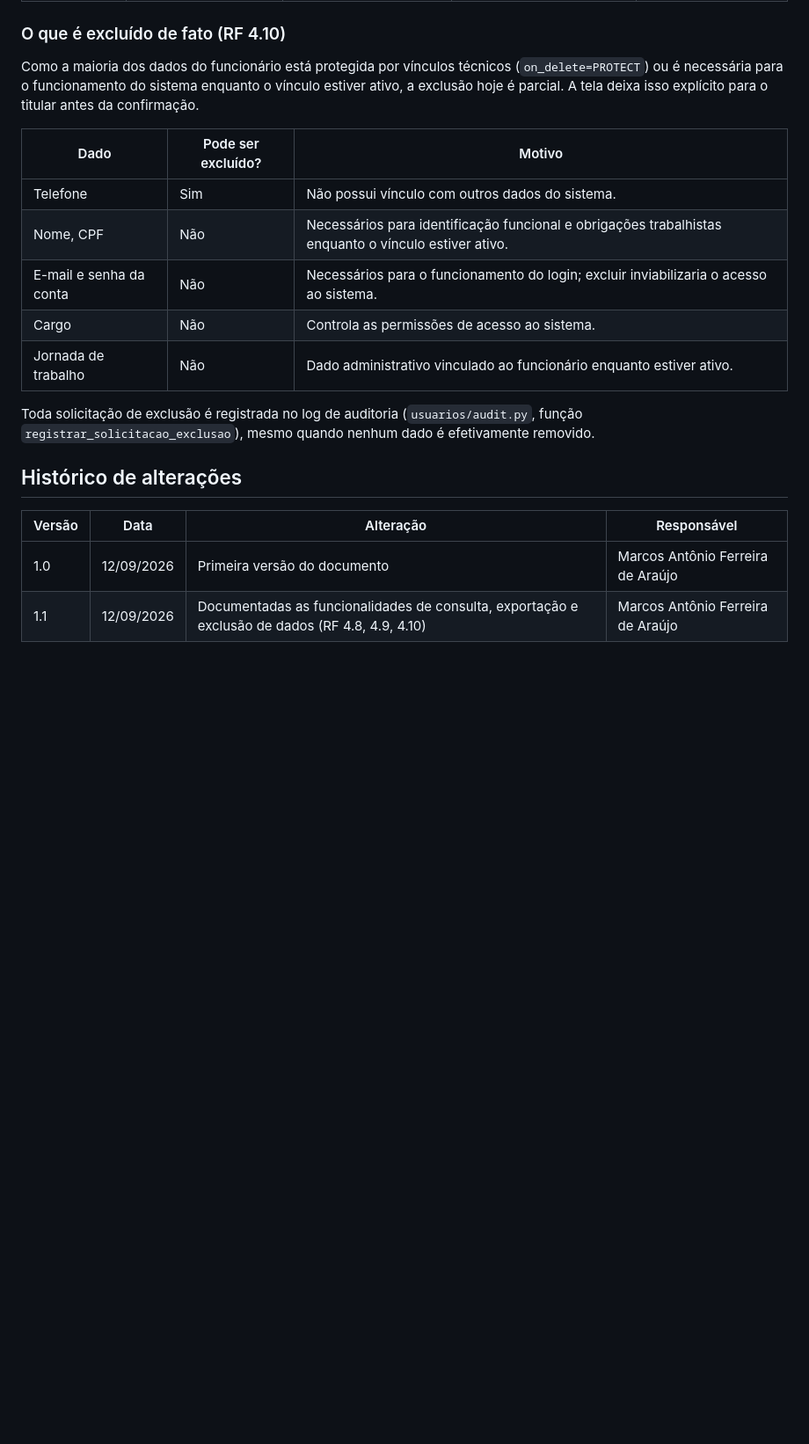
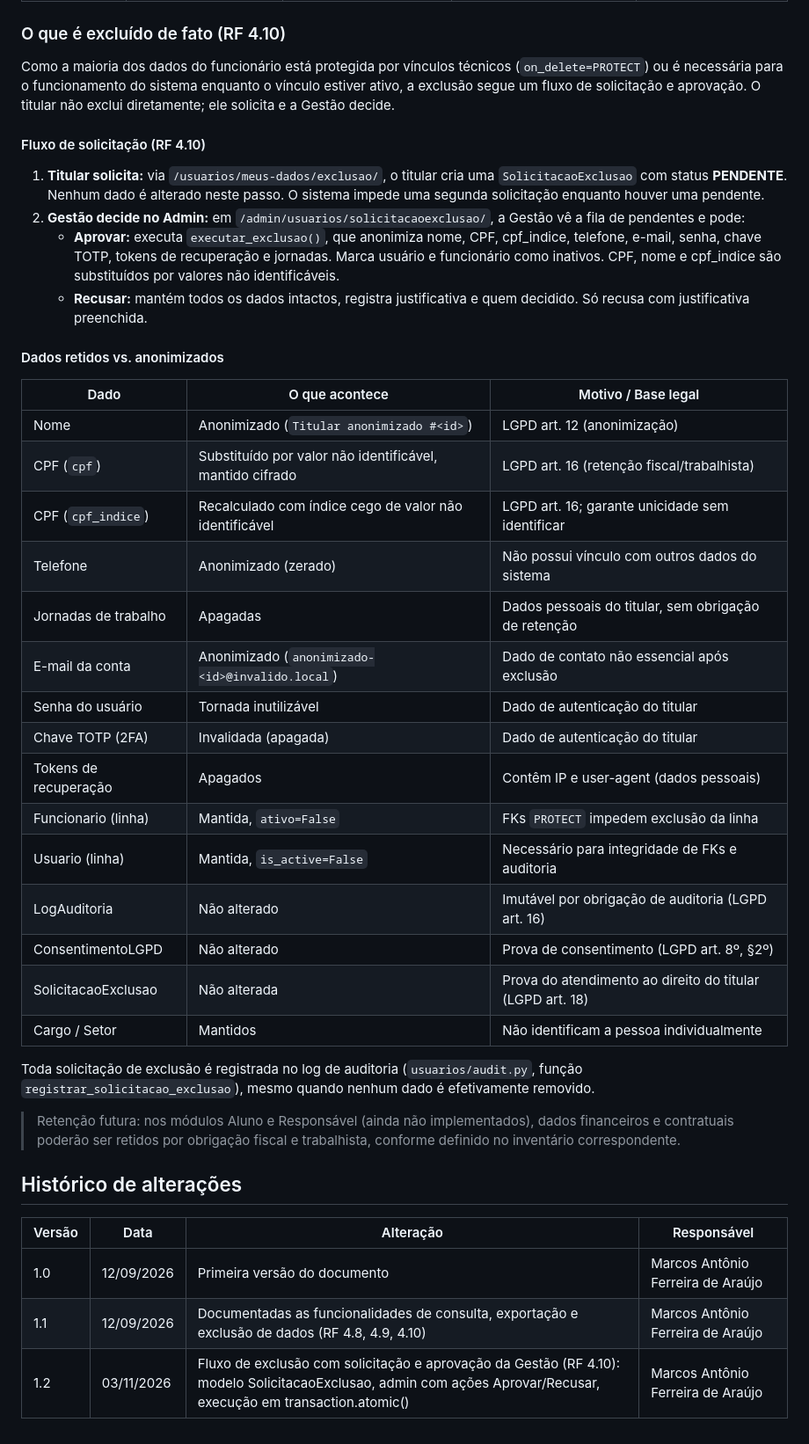
Before and after one commit to MatheusdeCastroViana/Project-School-ERP, a Markdown page: docs/lgpd/inventario_dados.md, the part around the change. Shown at 88% size. Rendered like a GitHub page; blank space fills up the shorter version.

```diff
--- a/docs/lgpd/inventario_dados.md
+++ b/docs/lgpd/inventario_dados.md
@@ -48,17 +48,38 @@ Os dados coletados e suas finalidades foram definidos com o objetivo de aplicar
 
 ### O que é excluído de fato (RF 4.10)
 
-Como a maioria dos dados do funcionário está protegida por vínculos técnicos (`on_delete=PROTECT`) ou é necessária para o funcionamento do sistema enquanto o vínculo estiver ativo, a exclusão hoje é parcial. A tela deixa isso explícito para o titular antes da confirmação.
+Como a maioria dos dados do funcionário está protegida por vínculos técnicos (`on_delete=PROTECT`) ou é necessária para o funcionamento do sistema enquanto o vínculo estiver ativo, a exclusão segue um fluxo de solicitação e aprovação. O titular não exclui diretamente; ele solicita e a Gestão decide.
 
-| Dado | Pode ser excluído? | Motivo |
-| --- | --- | --- |
-| Telefone | Sim | Não possui vínculo com outros dados do sistema. |
-| Nome, CPF | Não | Necessários para identificação funcional e obrigações trabalhistas enquanto o vínculo estiver ativo. |
-| E-mail e senha da conta | Não | Necessários para o funcionamento do login; excluir inviabilizaria o acesso ao sistema. |
-| Cargo | Não | Controla as permissões de acesso ao sistema. |
-| Jornada de trabalho | Não | Dado administrativo vinculado ao funcionário enquanto estiver ativo. |
+#### Fluxo de solicitação (RF 4.10)
+
+1. **Titular solicita:** via `/usuarios/meus-dados/exclusao/`, o titular cria uma `SolicitacaoExclusao` com status **PENDENTE**. Nenhum dado é alterado neste passo. O sistema impede uma segunda solicitação enquanto houver uma pendente.
+2. **Gestão decide no Admin:** em `/admin/usuarios/solicitacaoexclusao/`, a Gestão vê a fila de pendentes e pode:
+   - **Aprovar:** executa `executar_exclusao()`, que anonimiza nome, CPF, cpf_indice, telefone, e-mail, senha, chave TOTP, tokens de recuperação e jornadas. Marca usuário e funcionário como inativos. CPF, nome e cpf_indice são substituídos por valores não identificáveis.
+   - **Recusar:** mantém todos os dados intactos, registra justificativa e quem decidido. Só recusa com justificativa preenchida.
+
+#### Dados retidos vs. anonimizados
+
+| Dado | O que acontece | Motivo / Base legal |
+|------|---------------|---------------------|
+| Nome | Anonimizado (`Titular anonimizado #<id>`) | LGPD art. 12 (anonimização) |
+| CPF (`cpf`) | Substituído por valor não identificável, mantido cifrado | LGPD art. 16 (retenção fiscal/trabalhista) |
+| CPF (`cpf_indice`) | Recalculado com índice cego de valor não identificável | LGPD art. 16; garante unicidade sem identificar |
+| Telefone | Anonimizado (zerado) | Não possui vínculo com outros dados do sistema |
+| Jornadas de trabalho | Apagadas | Dados pessoais do titular, sem obrigação de retenção |
+| E-mail da conta | Anonimizado (`anonimizado-<id>@invalido.local`) | Dado de contato não essencial após exclusão |
+| Senha do usuário | Tornada inutilizável | Dado de autenticação do titular |
+| Chave TOTP (2FA) | Invalidada (apagada) | Dado de autenticação do titular |
+| Tokens de recuperação | Apagados | Contêm IP e user-agent (dados pessoais) |
+| Funcionario (linha) | Mantida, `ativo=False` | FKs `PROTECT` impedem exclusão da linha |
+| Usuario (linha) | Mantida, `is_active=False` | Necessário para integridade de FKs e auditoria |
+| LogAuditoria | Não alterado | Imutável por obrigação de auditoria (LGPD art. 16) |
+| ConsentimentoLGPD | Não alterado | Prova de consentimento (LGPD art. 8º, §2º) |
+| SolicitacaoExclusao | Não alterada | Prova do atendimento ao direito do titular (LGPD art. 18) |
+| Cargo / Setor | Mantidos | Não identificam a pessoa individualmente |
 
 Toda solicitação de exclusão é registrada no log de auditoria (`usuarios/audit.py`, função `registrar_solicitacao_exclusao`), mesmo quando nenhum dado é efetivamente removido.
+
+> Retenção futura: nos módulos Aluno e Responsável (ainda não implementados), dados financeiros e contratuais poderão ser retidos por obrigação fiscal e trabalhista, conforme definido no inventário correspondente.
 
 ## Histórico de alterações
 
@@ -66,3 +87,4 @@ Toda solicitação de exclusão é registrada no log de auditoria (`usuarios/aud
 |---|---|---|---|
 | 1.0 | 12/09/2026 | Primeira versão do documento | Marcos Antônio Ferreira de Araújo |
 | 1.1 | 12/09/2026 | Documentadas as funcionalidades de consulta, exportação e exclusão de dados (RF 4.8, 4.9, 4.10) | Marcos Antônio Ferreira de Araújo |
+| 1.2 | 03/11/2026 | Fluxo de exclusão com solicitação e aprovação da Gestão (RF 4.10): modelo SolicitacaoExclusao, admin com ações Aprovar/Recusar, execução em transaction.atomic() | Marcos Antônio Ferreira de Araújo |
```
Also changed, not shown: docs/lgpd.md (+52 -13 lines), docs/evidencias/log_anonimizado_apos_exclusao.png (added), 9 other files.
